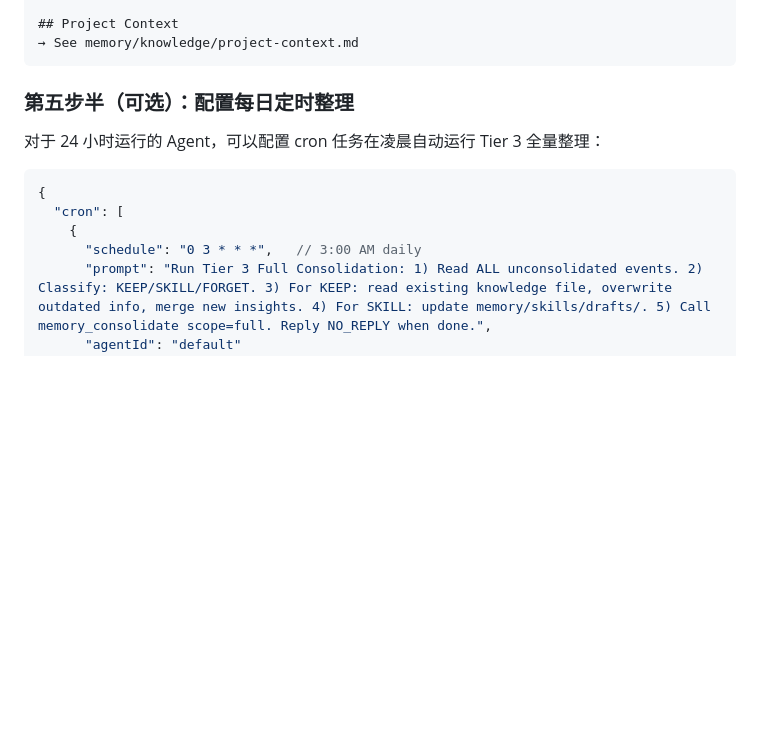
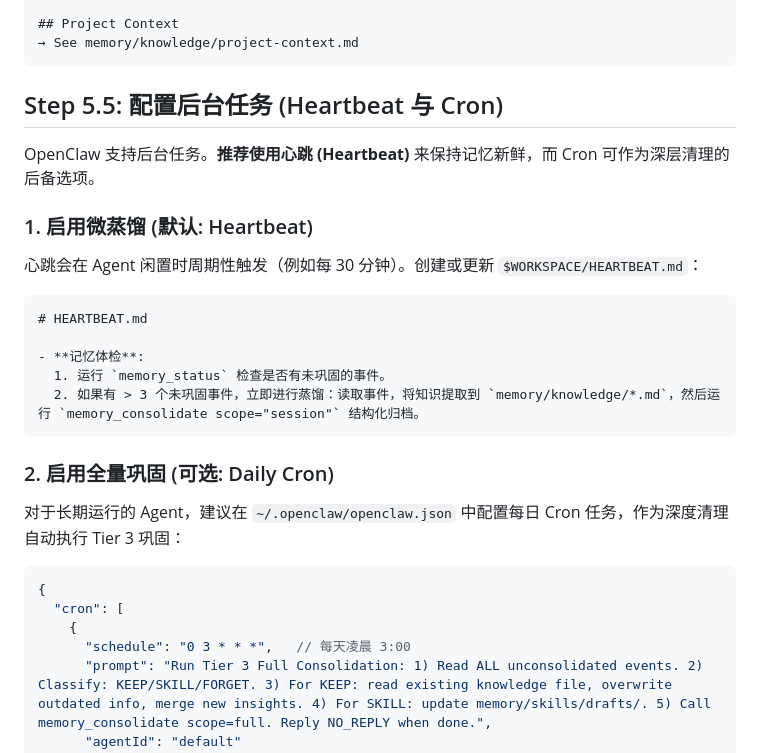
Before and after one commit to pongs1/memory-enhanced, a Markdown page: README.md, the part around the change. GitHub-like rendering; blank space fills up the shorter version.

Commit message:
docs: correct heartbeat micro-distillation workflow instructions

````diff
--- a/README.md
+++ b/README.md
@@ -431,15 +431,31 @@ mkdir -p .memory/archive
 → See memory/knowledge/project-context.md
 ```
 
-### 第五步半（可选）：配置每日定时整理
+## Step 5.5: 配置后台任务 (Heartbeat 与 Cron)
 
-对于 24 小时运行的 Agent，可以配置 cron 任务在凌晨自动运行 Tier 3 全量整理：
+OpenClaw 支持后台任务。**推荐使用心跳 (Heartbeat)** 来保持记忆新鲜，而 Cron 可作为深层清理的后备选项。
+
+### 1. 启用微蒸馏 (默认: Heartbeat)
+
+心跳会在 Agent 闲置时周期性触发（例如每 30 分钟）。创建或更新 `$WORKSPACE/HEARTBEAT.md`：
+
+```markdown
+# HEARTBEAT.md
+
+- **记忆体检**:
+  1. 运行 `memory_status` 检查是否有未巩固的事件。
+  2. 如果有 > 3 个未巩固事件，立即进行蒸馏：读取事件，将知识提取到 `memory/knowledge/*.md`，然后运行 `memory_consolidate scope="session"` 结构化归档。
+```
+
+### 2. 启用全量巩固 (可选: Daily Cron)
+
+对于长期运行的 Agent，建议在 `~/.openclaw/openclaw.json` 中配置每日 Cron 任务，作为深度清理自动执行 Tier 3 巩固：
 
 ```jsonc
 {
   "cron": [
     {
-      "schedule": "0 3 * * *",   // 3:00 AM daily
+      "schedule": "0 3 * * *",   // 每天凌晨 3:00
       "prompt": "Run Tier 3 Full Consolidation: 1) Read ALL unconsolidated events. 2) Classify: KEEP/SKILL/FORGET. 3) For KEEP: read existing knowledge file, overwrite outdated info, merge new insights. 4) For SKILL: update memory/skills/drafts/. 5) Call memory_consolidate scope=full. Reply NO_REPLY when done.",
       "agentId": "default"
     }
````
Also changed, not shown: DEPLOYMENT_GUIDE.md (+16 -9 lines).
